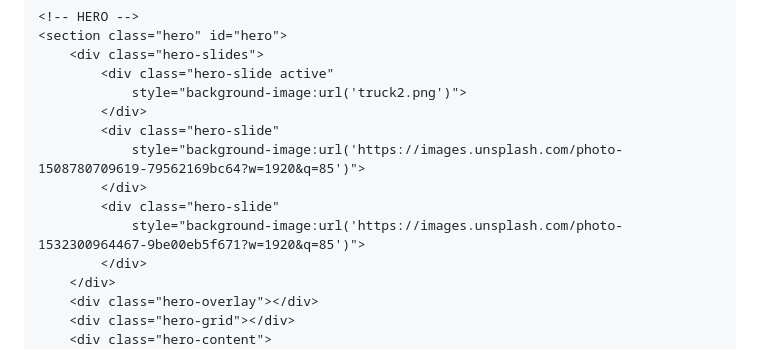
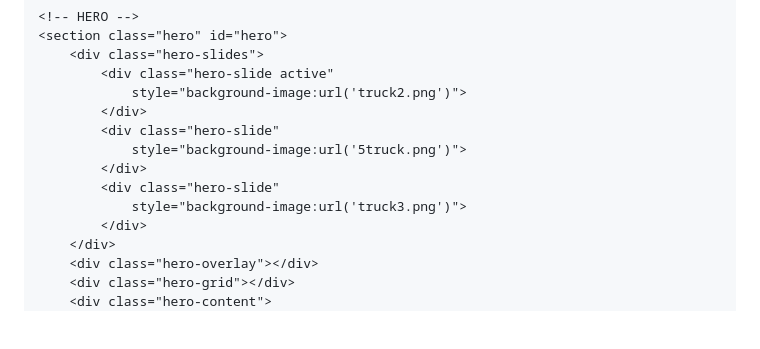
Before and after one commit to asathiyatransport/asathiyatransport.github.io, a Markdown page: README.md, the part around the change. Drawn GitHub-style; blank space fills up the shorter version.

```diff
--- a/README.md
+++ b/README.md
@@ -1736,10 +1736,10 @@
                 style="background-image:url('truck2.png')">
             </div>
             <div class="hero-slide"
-                style="background-image:url('https://images.unsplash.com/photo-1508780709619-79562169bc64?w=1920&q=85')">
+                style="background-image:url('5truck.png')">
             </div>
             <div class="hero-slide"
-                style="background-image:url('https://images.unsplash.com/photo-1532300964467-9be00eb5f671?w=1920&q=85')">
+                style="background-image:url('truck3.png')">
             </div>
         </div>
         <div class="hero-overlay"></div>
```
